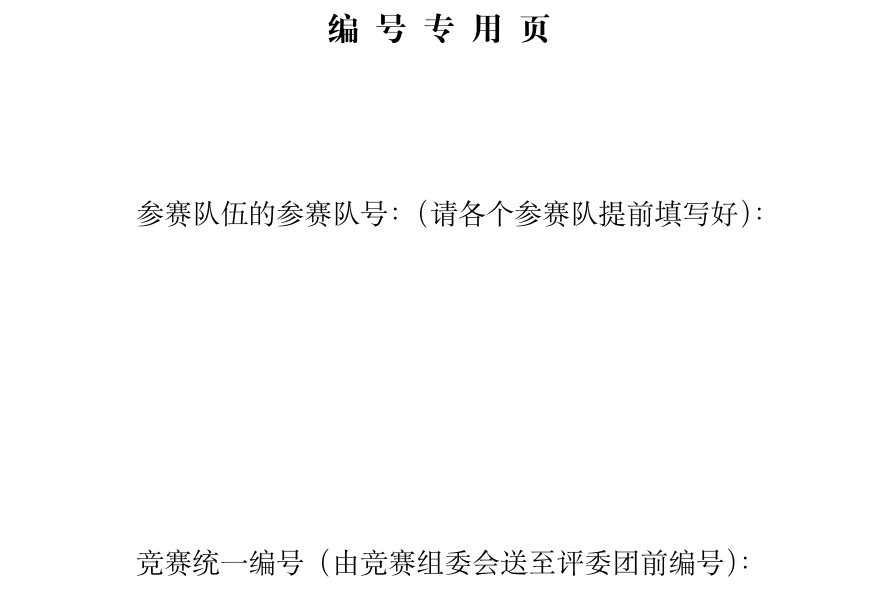
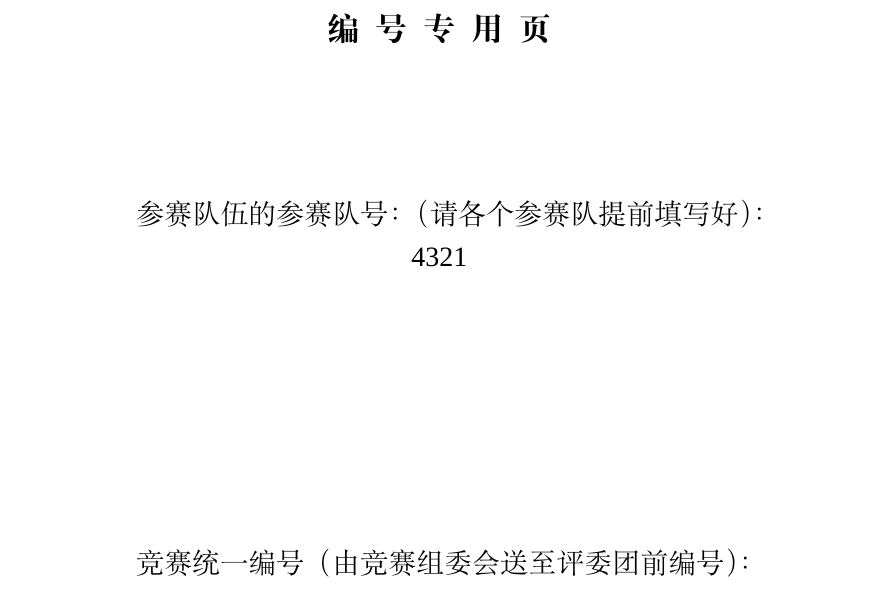
Before and after one commit to latexstudio/TZMCMThesis, a LaTeX thesis (paperdemo.tex, which reads tzmcmthesis.cls): part of page 2 of 10, cut so that both start at the same text. Compiled offline with XeLaTeX; a missing font is replaced by an installed copy or a similar font.

Commit message:
更新队伍号增加
增加队伍号!

```diff
--- a/tzmcmthesis.cls
+++ b/tzmcmthesis.cls
@@ -287,7 +287,8 @@
 \vskip5em
 \hspace*{2em}\tzmcm@numberpage@string@appraiselog
 \par
-\vskip7\baselineskip%
+\centerline{\tzmcm@tokens@baominghao}%
+\vskip6\baselineskip%
 \hspace*{2em}\tzmcm@numberpage@string@unifiednum
 \vskip6\baselineskip%
 \hrule
```
Also changed, not shown: paperdemo.tex (+2 -3 lines), paperdemo.pdf.
